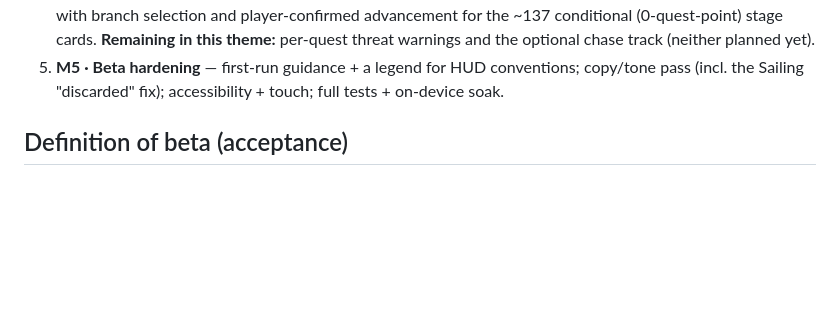
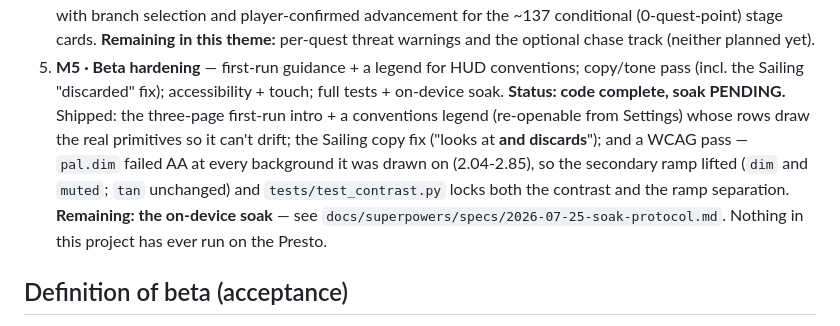
Before and after one commit to andrhamm/lotr-lcg-presto-hud, a Markdown page: design/roadmap.md, the part around the change. GitHub-like rendering; blank space fills up the shorter version.

Commit message:
docs: soak protocol + M5 status (code complete, soak pending)
Writes the on-device procedure that closes the biggest remaining gap: nothing
in this project has ever run on the Presto. Covers pre-flight gates, deploy,
a 3-round walkthrough of every surface added since the last device deploy, a
power-cycle test, RAM instrumentation, explicit pass criteria, and the
specific host-verified-but-hardware-unproven risks to watch.

Co-Authored-By: Claude Opus 5 <noreply@anthropic.com>

```diff
--- a/design/roadmap.md
+++ b/design/roadmap.md
@@ -61,6 +61,15 @@ Web and firmware stay in lockstep. See [[design-review]] and [[stat-system]].
 5. **M5 · Beta hardening** — first-run guidance + a legend for HUD conventions;
    copy/tone pass (incl. the Sailing "discarded" fix); accessibility + touch;
    full tests + on-device soak.
+   **Status: code complete, soak PENDING.** Shipped: the three-page first-run
+   intro + a conventions legend (re-openable from Settings) whose rows draw the
+   real primitives so it can't drift; the Sailing copy fix ("looks at **and
+   discards**"); and a WCAG pass — `pal.dim` failed AA at every background it
+   was drawn on (2.04-2.85), so the secondary ramp lifted (`dim` and `muted`;
+   `tan` unchanged) and `tests/test_contrast.py` locks both the contrast and
+   the ramp separation. **Remaining: the on-device soak** — see
+   `docs/superpowers/specs/2026-07-25-soak-protocol.md`. Nothing in this
+   project has ever run on the Presto.
 
 ## Definition of beta (acceptance)
 1. A **new player** completes a full game guided by the HUD alone.
```
Also changed, not shown: 1 other file.
